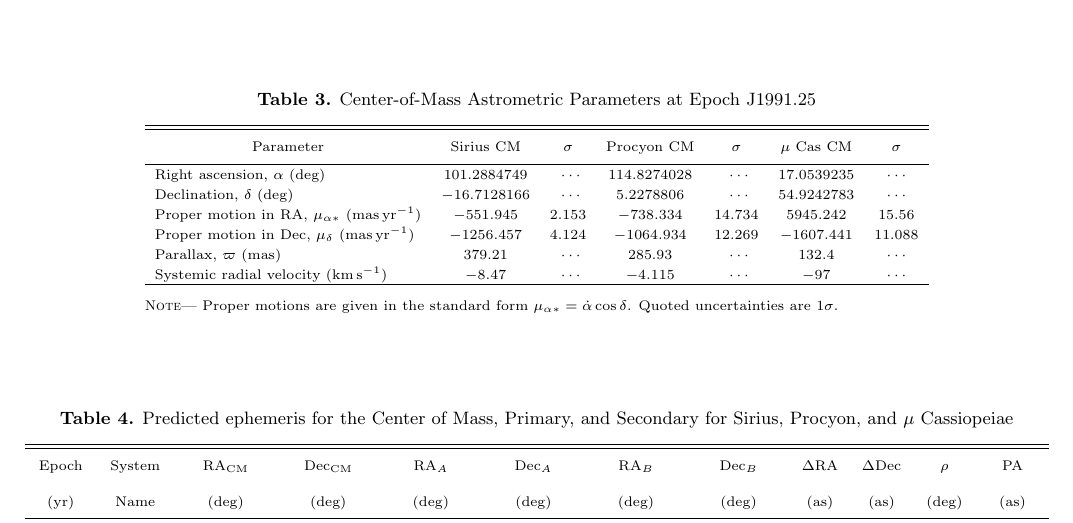
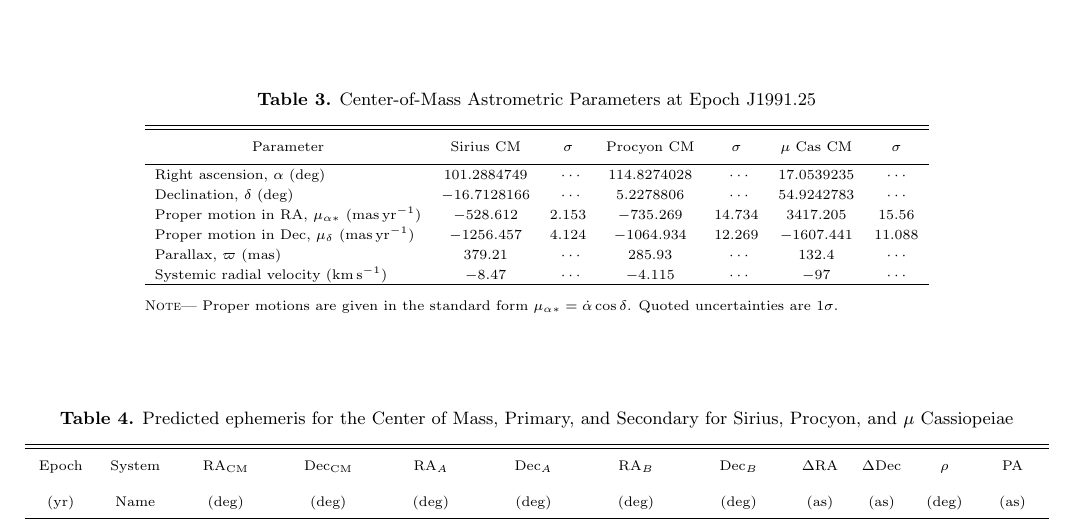
Before and after one commit to gshennessy/three_systems_cm, a LaTeX paper (gsh-new-orbits-icrf.tex): part of page 4 of 5, cut so that both start at the same text. Compiled offline with pdfLaTeX.

Commit message:
1:40pm Mar 7

```diff
--- a/gsh-new-orbits-icrf.tex
+++ b/gsh-new-orbits-icrf.tex
@@ -411,7 +411,7 @@ Parallax (milliarcsec)                   & 379.21    & 1.58    & 285.93   & 1.26
 Right ascension, $\alpha$ (deg)              & 101.2884749 & \nodata & 114.8274028 & \nodata & 17.0539235 & \nodata \\
 Declination, $\delta$ (deg)                  & $-16.7128166$ & \nodata & 5.2278806 & \nodata & 54.9242783 & \nodata \\
 Proper motion in RA, $\mu_{\alpha*}$ (mas\,yr$^{-1}$)
-                                            & $-551.945$ & 2.153 & $-738.334$ & 14.734 & 5945.242 & 15.56 \\
+                                            & $-528.612$ & 2.153 & $-735.269$ & 14.734 & 3417.205 & 15.56 \\
 Proper motion in Dec, $\mu_{\delta}$ (mas\,yr$^{-1}$)
                                             & $-1256.457$ & 4.124 & $-1064.934$ & 12.269 & $-1607.441$ & 11.088 \\
 Parallax, $\varpi$ (mas)                     & 379.21 & \nodata & 285.93 & \nodata & 132.4 & \nodata \\
```
